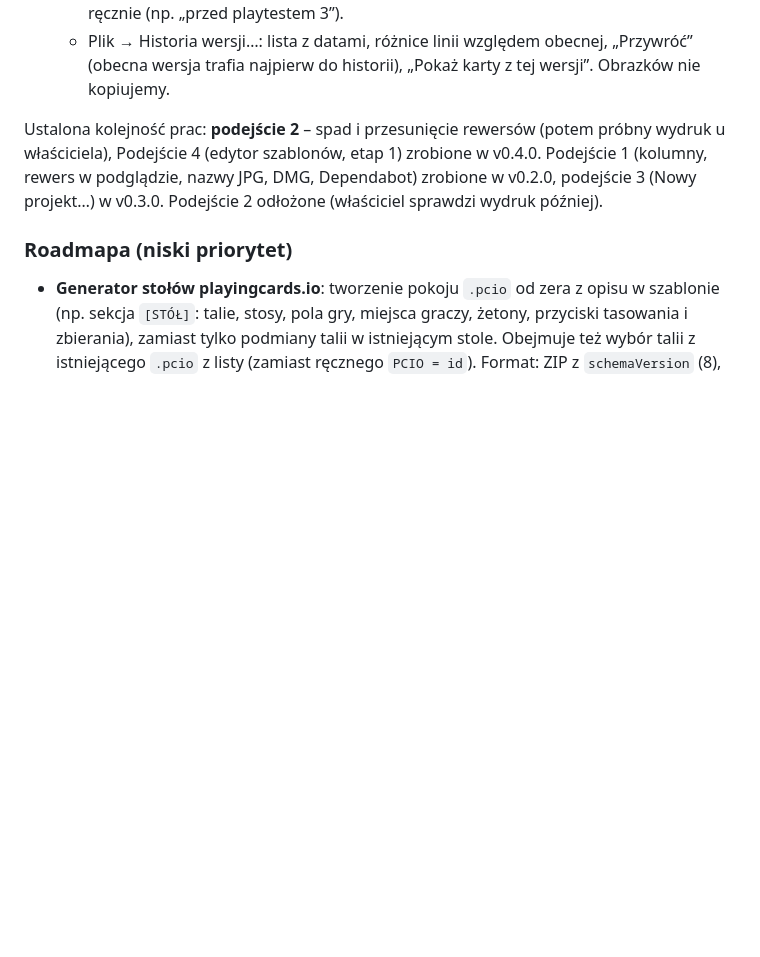
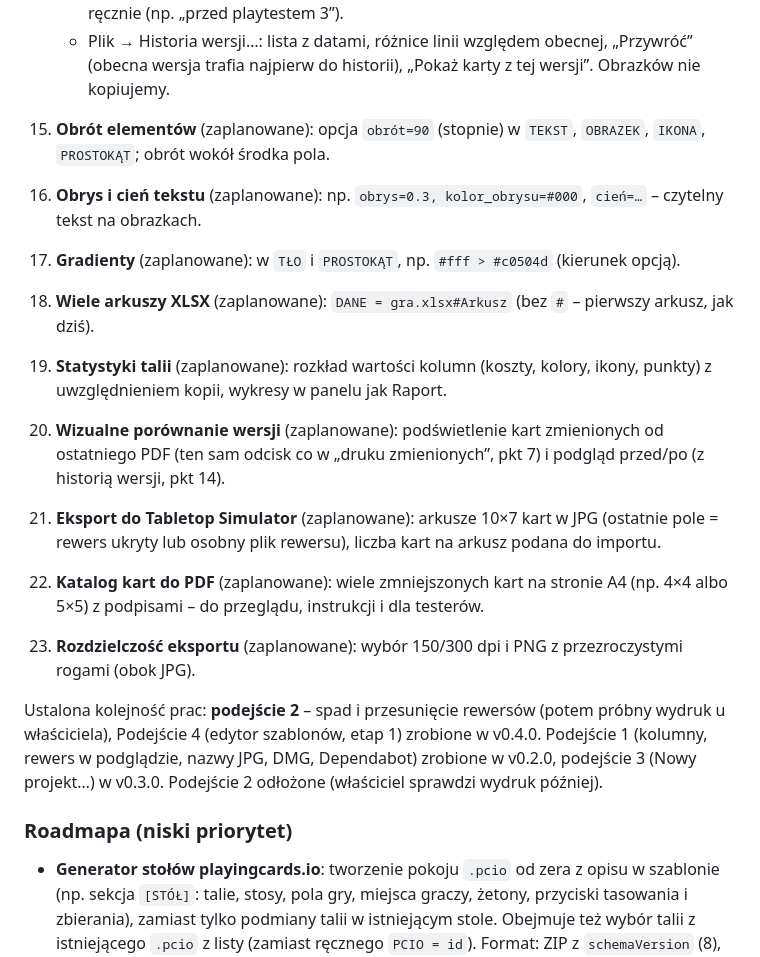
Before and after one commit to DarkenPL/GeneratorKart, a Markdown page: CLAUDE.md, the part around the change. Drawn GitHub-style; blank space fills up the shorter version.

Commit message:
CLAUDE.md: nowe zadania w kolejce (obrót, obrys, gradienty, arkusze XLSX, statystyki, porównanie wersji, TTS, katalog, rozdzielczość)
Co-Authored-By: Claude Opus 5.5 <noreply@anthropic.com>
Claude-Session: https://claude.ai/code/session_01S7PmQBCYhxvK9YKc4sbf8u

```diff
--- a/CLAUDE.md
+++ b/CLAUDE.md
@@ -111,6 +111,15 @@ Sekcje w kolejności w pliku:
     - Przerzedzanie: ostatnia godzina – najwyżej 1 kopia / 5 min, ostatnia doba – 1 / godzinę, miesiąc – 1 / dzień, starsze – 1 / tydzień.
     - Zawsze zostają: stan z otwarcia projektu, stan sprzed przywrócenia, punkty nazwane ręcznie (np. „przed playtestem 3”).
     - Plik → Historia wersji…: lista z datami, różnice linii względem obecnej, „Przywróć” (obecna wersja trafia najpierw do historii), „Pokaż karty z tej wersji”. Obrazków nie kopiujemy.
+15. **Obrót elementów** (zaplanowane): opcja `obrót=90` (stopnie) w `TEKST`, `OBRAZEK`, `IKONA`, `PROSTOKĄT`; obrót wokół środka pola.
+16. **Obrys i cień tekstu** (zaplanowane): np. `obrys=0.3, kolor_obrysu=#000`, `cień=…` – czytelny tekst na obrazkach.
+17. **Gradienty** (zaplanowane): w `TŁO` i `PROSTOKĄT`, np. `#fff > #c0504d` (kierunek opcją).
+18. **Wiele arkuszy XLSX** (zaplanowane): `DANE = gra.xlsx#Arkusz` (bez `#` – pierwszy arkusz, jak dziś).
+19. **Statystyki talii** (zaplanowane): rozkład wartości kolumn (koszty, kolory, ikony, punkty) z uwzględnieniem kopii, wykresy w panelu jak Raport.
+20. **Wizualne porównanie wersji** (zaplanowane): podświetlenie kart zmienionych od ostatniego PDF (ten sam odcisk co w „druku zmienionych”, pkt 7) i podgląd przed/po (z historią wersji, pkt 14).
+21. **Eksport do Tabletop Simulator** (zaplanowane): arkusze 10×7 kart w JPG (ostatnie pole = rewers ukryty lub osobny plik rewersu), liczba kart na arkusz podana do importu.
+22. **Katalog kart do PDF** (zaplanowane): wiele zmniejszonych kart na stronie A4 (np. 4×4 albo 5×5) z podpisami – do przeglądu, instrukcji i dla testerów.
+23. **Rozdzielczość eksportu** (zaplanowane): wybór 150/300 dpi i PNG z przezroczystymi rogami (obok JPG).
 
 Ustalona kolejność prac: **podejście 2** – spad i przesunięcie rewersów (potem próbny wydruk u właściciela), Podejście 4 (edytor szablonów, etap 1) zrobione w v0.4.0. Podejście 1 (kolumny, rewers w podglądzie, nazwy JPG, DMG, Dependabot) zrobione w v0.2.0, podejście 3 (Nowy projekt…) w v0.3.0. Podejście 2 odłożone (właściciel sprawdzi wydruk później).
 
```
